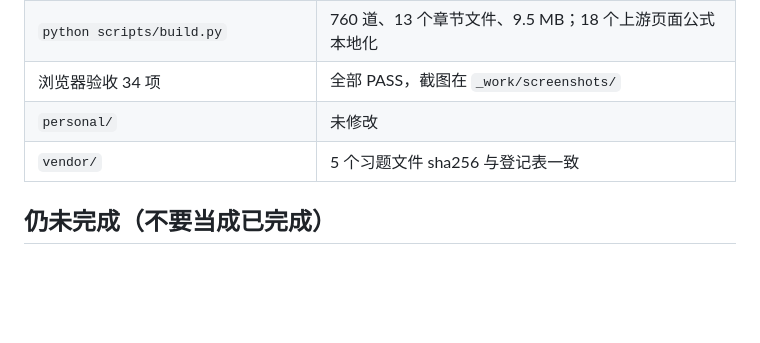
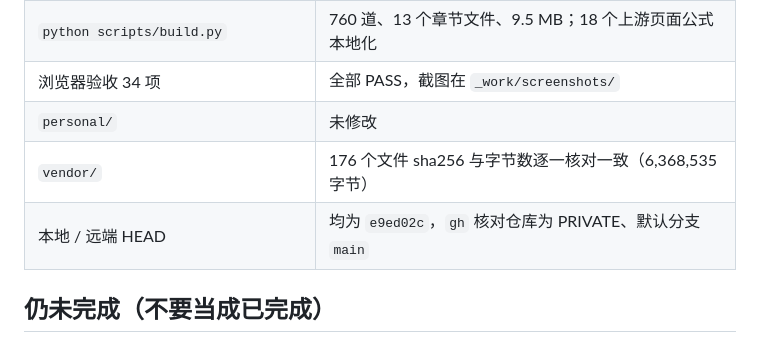
Before and after one commit to dou307/os-exercises, a Markdown page: docs/执行清单.md, the part around the change. Drawn GitHub-style; blank space fills up the shorter version.

```diff
--- a/docs/执行清单.md
+++ b/docs/执行清单.md
@@ -82,7 +82,8 @@
 | `python scripts/build.py` | 760 道、13 个章节文件、9.5 MB；18 个上游页面公式本地化 |
 | 浏览器验收 34 项 | 全部 PASS，截图在 `_work/screenshots/` |
 | `personal/` | 未修改 |
-| `vendor/` | 5 个习题文件 sha256 与登记表一致 |
+| `vendor/` | 176 个文件 sha256 与字节数逐一核对一致（6,368,535 字节） |
+| 本地 / 远端 HEAD | 均为 `e9ed02c`，`gh` 核对仓库为 PRIVATE、默认分支 `main` |
 
 ## 仍未完成（不要当成已完成）
 
```
Also changed, not shown: docs/验收报告.md (+3 -2 lines).
